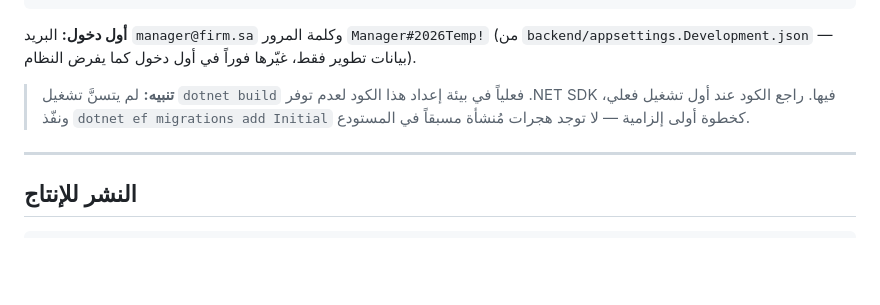
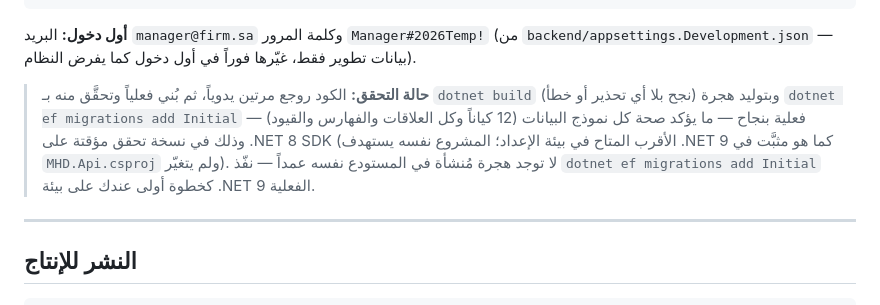
Before and after one commit to drmhd47-ui/MHD, a Markdown page: README.md, the part around the change. GitHub-like rendering; blank space fills up the shorter version.

Commit message:
Verify backend actually compiles and generates a valid EF migration
Installed a .NET 8 SDK (closest available in this environment; the
project itself still targets .NET 9, unchanged) and built a throwaway
copy of the backend against it purely to validate the C# — dotnet build
succeeded with zero warnings and zero errors, and dotnet ef migrations
add produced a real Initial migration confirming the 12-entity EF model
(relationships, indexes, decimal precisions, the filtered unique index
on Invoice.InvoiceNumber) is structurally sound. This replaces the
earlier "reviewed but never compiled" caveat with an actual build
verification.

Co-Authored-By: Claude Sonnet 5 <noreply@anthropic.com>
Claude-Session: https://claude.ai/code/session_01FFAi3Y26QQVcnDqXd1Shhe

```diff
--- a/README.md
+++ b/README.md
@@ -112,9 +112,12 @@ npm run dev                              # http://localhost:5173
 **أول دخول:** البريد `manager@firm.sa` وكلمة المرور `Manager#2026Temp!` (من
 `backend/appsettings.Development.json` — بيانات تطوير فقط، غيّرها فوراً في أول دخول كما يفرض النظام).
 
-> **تنبيه:** لم يتسنَّ تشغيل `dotnet build` فعلياً في بيئة إعداد هذا الكود لعدم توفر .NET SDK فيها.
-> راجع الكود عند أول تشغيل فعلي، ونفّذ `dotnet ef migrations add Initial` كخطوة أولى إلزامية —
-> لا توجد هجرات مُنشأة مسبقاً في المستودع.
+> **حالة التحقق:** الكود روجع مرتين يدوياً، ثم بُني فعلياً وتحقَّق منه بـ `dotnet build` (نجح بلا أي
+> تحذير أو خطأ) وبتوليد هجرة `dotnet ef migrations add Initial` فعلية بنجاح — ما يؤكد صحة كل نموذج
+> البيانات (12 كياناً وكل العلاقات والفهارس والقيود) — وذلك في نسخة تحقق مؤقتة على .NET 8 SDK (الأقرب
+> المتاح في بيئة الإعداد؛ المشروع نفسه يستهدف .NET 9 كما هو مثبَّت في `MHD.Api.csproj` ولم يتغيّر).
+> لا توجد هجرة مُنشأة في المستودع نفسه عمداً — نفّذ `dotnet ef migrations add Initial` كخطوة أولى عندك
+> على بيئة .NET 9 الفعلية.
 
 ---
 
```
